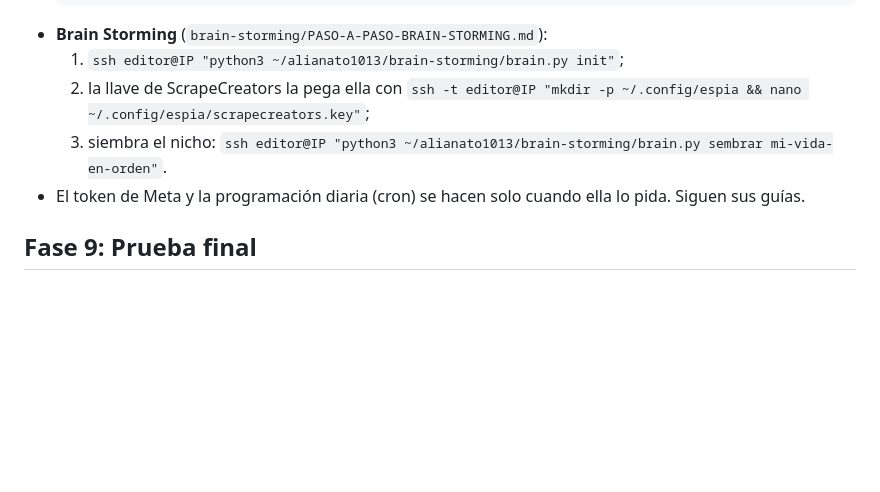
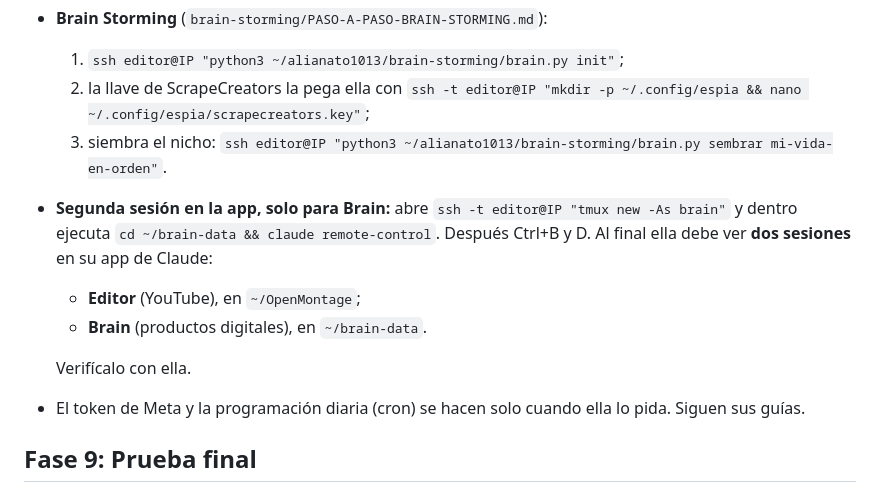
Before and after one commit to alianato1013/alianato1013, a Markdown page: MONTAJE-CON-CLAUDE.md, the part around the change. GitHub-like rendering; blank space fills up the shorter version.

Commit message:
Setup playbook: add the second app session for Brain Storming
Co-Authored-By: Claude Opus 5.5 <noreply@anthropic.com>
Claude-Session: https://claude.ai/code/session_013N5JBjMk5UVxX1Z84VL9tr

```diff
--- a/MONTAJE-CON-CLAUDE.md
+++ b/MONTAJE-CON-CLAUDE.md
@@ -142,6 +142,12 @@ Guía: `estudio-gpu/PASO-A-PASO-ESTUDIO-GPU.md`.
   1. `ssh editor@IP "python3 ~/alianato1013/brain-storming/brain.py init"`;
   2. la llave de ScrapeCreators la pega ella con `ssh -t editor@IP "mkdir -p ~/.config/espia && nano ~/.config/espia/scrapecreators.key"`;
   3. siembra el nicho: `ssh editor@IP "python3 ~/alianato1013/brain-storming/brain.py sembrar mi-vida-en-orden"`.
+- **Segunda sesión en la app, solo para Brain:** abre `ssh -t editor@IP "tmux new -As brain"` y dentro ejecuta `cd ~/brain-data && claude remote-control`. Después Ctrl+B y D.
+  Al final ella debe ver **dos sesiones** en su app de Claude:
+  - **Editor** (YouTube), en `~/OpenMontage`;
+  - **Brain** (productos digitales), en `~/brain-data`.
+
+  Verifícalo con ella.
 - El token de Meta y la programación diaria (cron) se hacen solo cuando ella lo pida. Siguen sus guías.
 
 ## Fase 9: Prueba final
```
